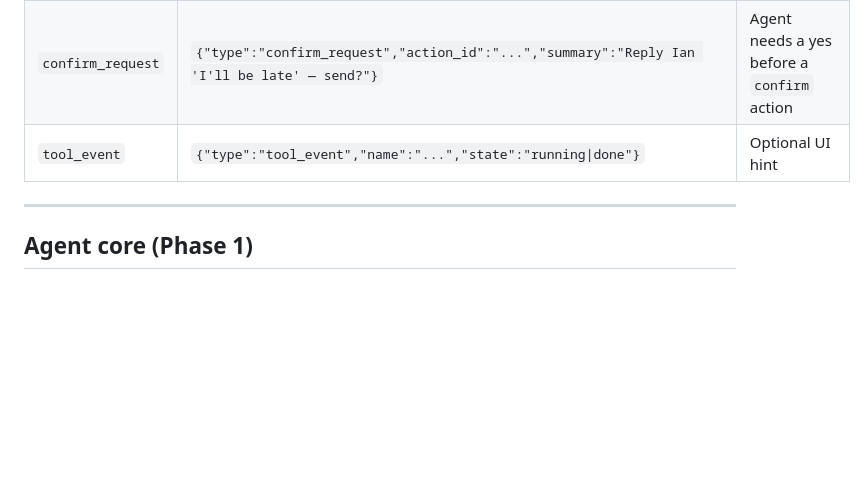
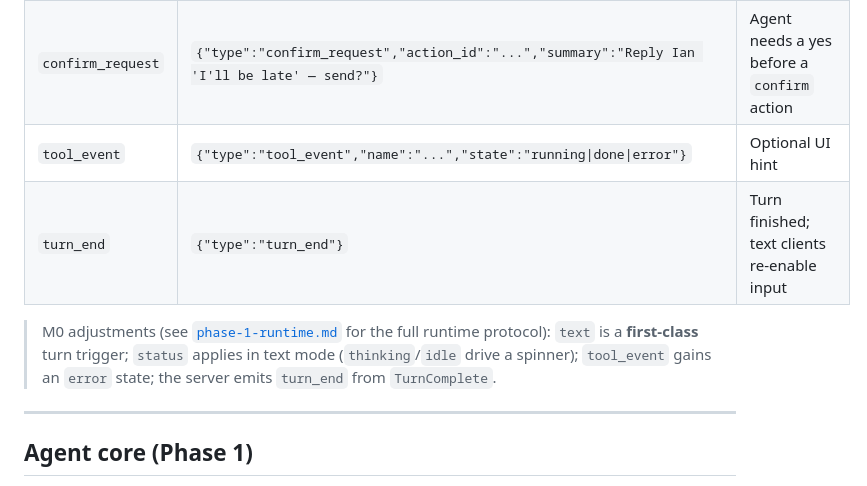
Before and after one commit to codelabsolutions-my/EDITH, a Markdown page: docs/specs/phase-1-mvp.md, the part around the change. GitHub-like rendering; blank space fills up the shorter version.

```diff
--- a/docs/specs/phase-1-mvp.md
+++ b/docs/specs/phase-1-mvp.md
@@ -101,7 +101,13 @@ Continuous bidirectional stream over `/ws` (not turn-based request/response).
 | `transcript` | `{"type":"transcript","role":"user\|edith","text":"...","final":bool}` | Live transcript (both sides) |
 | audio | binary frames | EDITH's streamed speech |
 | `confirm_request` | `{"type":"confirm_request","action_id":"...","summary":"Reply Ian 'I'll be late' — send?"}` | Agent needs a yes before a `confirm` action |
-| `tool_event` | `{"type":"tool_event","name":"...","state":"running\|done"}` | Optional UI hint |
+| `tool_event` | `{"type":"tool_event","name":"...","state":"running\|done\|error"}` | Optional UI hint |
+| `turn_end` | `{"type":"turn_end"}` | Turn finished; text clients re-enable input |
+
+> M0 adjustments (see [`phase-1-runtime.md`](phase-1-runtime.md) for the full
+> runtime protocol): `text` is a **first-class** turn trigger; `status` applies in
+> text mode (`thinking`/`idle` drive a spinner); `tool_event` gains an `error`
+> state; the server emits `turn_end` from `TurnComplete`.
 
 ---
 
```
Also changed, not shown: docs/specs/product-design.md (+15 -9 lines).
